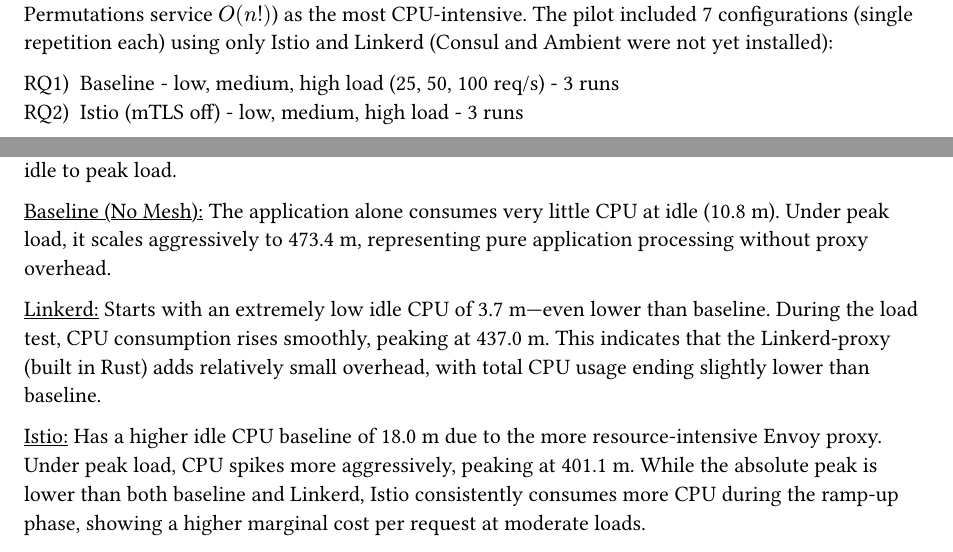
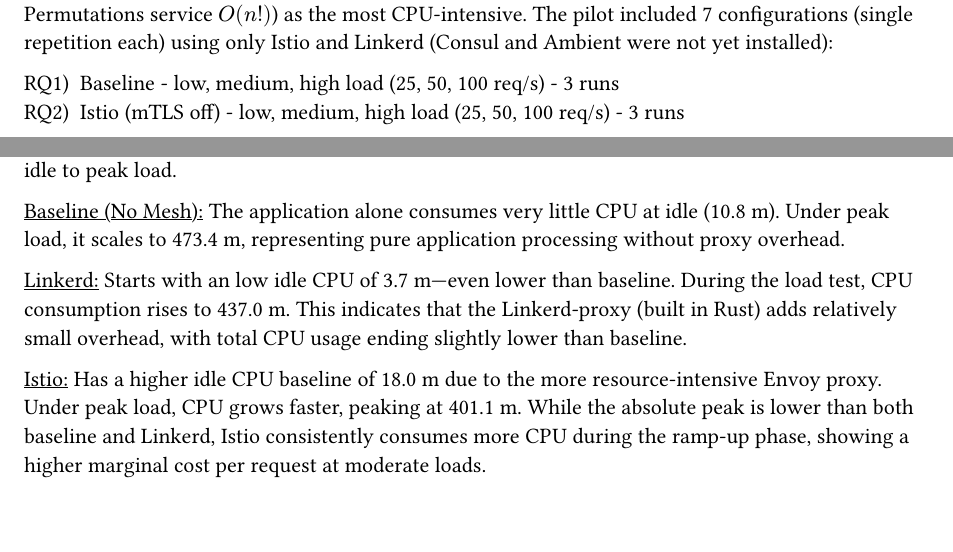
Before and after one commit to Torba2207/The-effect-of-service-mesh-on-microservice-application-performance, a Typst document (Research_design_and_pilot_study/research_design.typ): two parts of pages 7 and 9 of 12 before the commit and two parts of pages 7 and 9 of 11 after it, joined at a grey line, cut so that both start at the same text. Compiled offline with Typst 0.15.

Commit message:
Updated file

```diff
--- a/Research_design_and_pilot_study/research_design.typ
+++ b/Research_design_and_pilot_study/research_design.typ
@@ -218,7 +218,7 @@
 For the pilot study, we used a subset of the experimental configurations to verify that all tools work and produce plausible data. The pilot focused on the Mathematical Modules (specifically the Permutations service $O(n!)$) as the most CPU-intensive. The pilot included 7 configurations (single repetition each) using only Istio and Linkerd (Consul and Ambient were not yet installed):
 
 1. Baseline - low, medium, high load (25, 50, 100 req/s) - 3 runs
-2. Istio (mTLS off) - low, medium, high load - 3 runs
+2. Istio (mTLS off) - low, medium, high load (25, 50, 100 req/s) - 3 runs
 3. Linkerd (mTLS off) - high load only (25, 50, 100 req/s) - 3 runs
 
 *We omitted mTLS-on conditions and other service types (AI, Media) as well as Consul and Istio Ambient in the pilot due to time constraints. These will be included in the full experiment.*
@@ -259,11 +259,11 @@
 
 The architectural cost of the service mesh becomes evident when tracking CPU consumption from idle to peak load.
 
-#underline[Baseline (No Mesh):] The application alone consumes very little CPU at idle (10.8 m). Under peak load, it scales aggressively to 473.4 m, representing pure application processing without proxy overhead.
+#underline[Baseline (No Mesh):] The application alone consumes very little CPU at idle (10.8 m). Under peak load, it scales to 473.4 m, representing pure application processing without proxy overhead.
 
-#underline[Linkerd:] Starts with an extremely low idle CPU of 3.7 m—even lower than baseline. During the load test, CPU consumption rises smoothly, peaking at 437.0 m. This indicates that the Linkerd-proxy (built in Rust) adds relatively small overhead, with total CPU usage ending slightly lower than baseline.
+#underline[Linkerd:] Starts with an low idle CPU of 3.7 m—even lower than baseline. During the load test, CPU consumption rises to 437.0 m. This indicates that the Linkerd-proxy (built in Rust) adds relatively small overhead, with total CPU usage ending slightly lower than baseline.
 
-#underline[Istio:] Has a higher idle CPU baseline of 18.0 m due to the more resource-intensive Envoy proxy. Under peak load, CPU spikes more aggressively, peaking at 401.1 m. While the absolute peak is lower than both baseline and Linkerd, Istio consistently consumes more CPU during the ramp-up phase, showing a higher marginal cost per request at moderate loads.
+#underline[Istio:] Has a higher idle CPU baseline of 18.0 m due to the more resource-intensive Envoy proxy. Under peak load, CPU grows faster, peaking at 401.1 m. While the absolute peak is lower than both baseline and Linkerd, Istio consistently consumes more CPU during the ramp-up phase, showing a higher marginal cost per request at moderate loads.
 
 #strong[Key CPU Insight:] Linkerd is the most efficient overall, showing minimal overhead and a smooth scaling curve. Istio has a higher baseline cost but a lower absolute peak than baseline.
 
```
Also changed, not shown: Research_design_and_pilot_study/research_design.typ (10 more changed lines).
